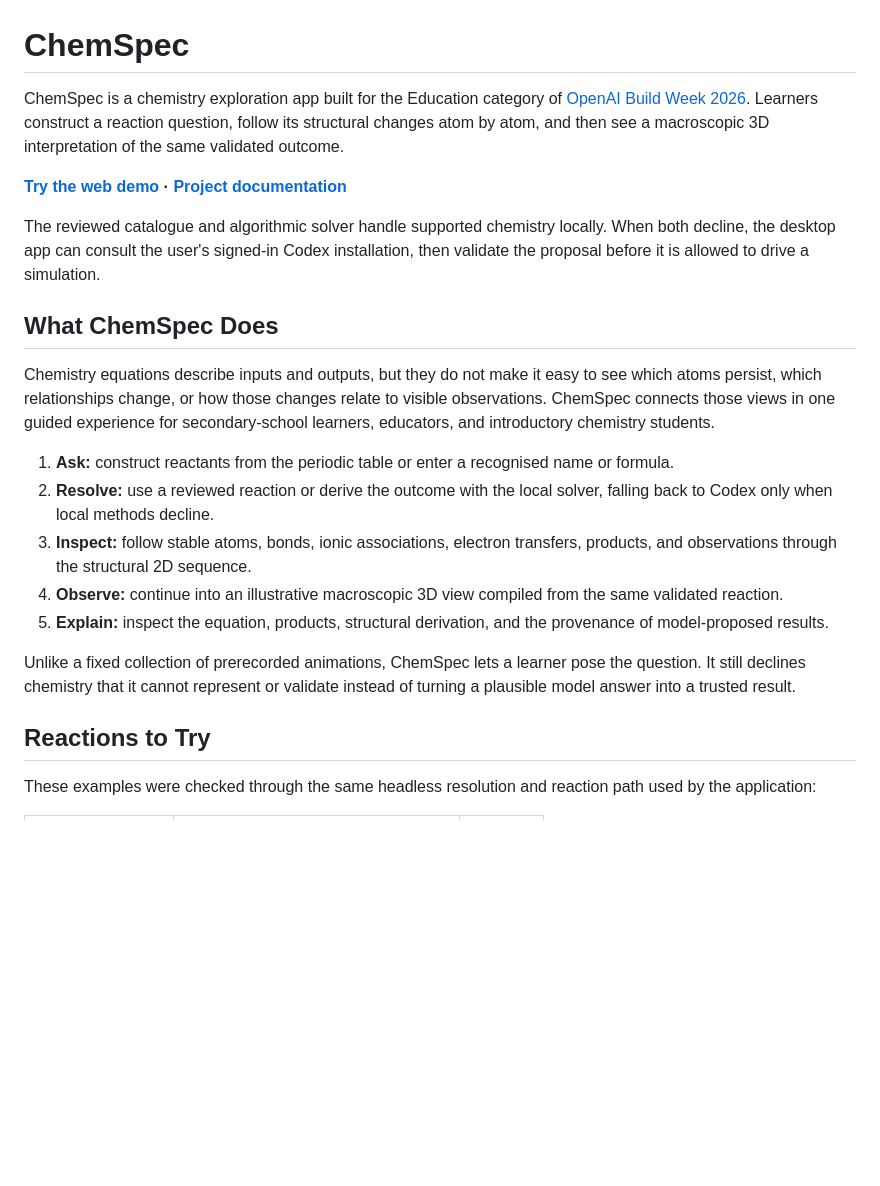
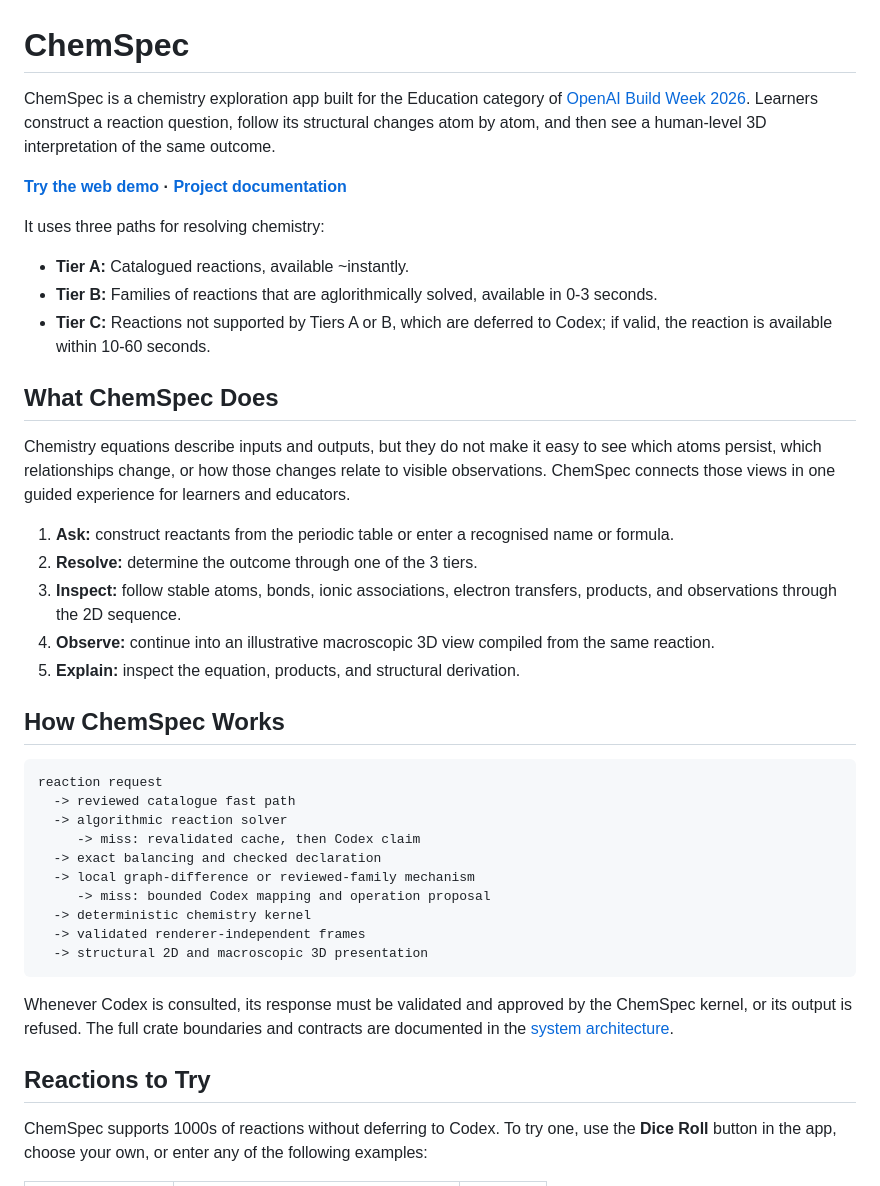
Before and after one commit to charles-mills/ChemSpec, a Markdown page: README.md, the part around one of its changes. GitHub-like rendering; blank space fills up the shorter version.

````diff
--- a/README.md
+++ b/README.md
@@ -1,7 +1,4 @@
 # ChemSpec
 
-ChemSpec is a chemistry exploration app built for the Education category of
-[OpenAI Build Week 2026](https://openai.devpost.com/). Learners construct a
-reaction question, follow its structural changes atom by atom, and then see a
-macroscopic 3D interpretation of the same validated outcome.
+ChemSpec is a chemistry exploration app built for the Education category of [OpenAI Build Week 2026](https://openai.devpost.com/). Learners construct a reaction question, follow its structural changes atom by atom, and then see a human-level 3D interpretation of the same outcome.
 
@@ -9,34 +6,40 @@ macroscopic 3D interpretation of the same validated outcome.
 
-The reviewed catalogue and algorithmic solver handle supported chemistry
-locally. When both decline, the desktop app can consult the user's signed-in
-Codex installation, then validate the proposal before it is allowed to drive a
-simulation.
+It uses three paths for resolving chemistry:
+
+- **Tier A:** Catalogued reactions, available ~instantly.
+- **Tier B:** Families of reactions that are aglorithmically solved, available in 0-3 seconds.
+- **Tier C:** Reactions not supported by Tiers A or B, which are deferred to Codex; if valid, the reaction is available within 10-60 seconds.
 
 ## What ChemSpec Does
 
-Chemistry equations describe inputs and outputs, but they do not make it easy
-to see which atoms persist, which relationships change, or how those changes
-relate to visible observations. ChemSpec connects those views in one guided
-experience for secondary-school learners, educators, and introductory
-chemistry students.
+Chemistry equations describe inputs and outputs, but they do not make it easy to see which atoms persist, which relationships change, or how those changes relate to visible observations. ChemSpec connects those views in one guided experience for learners and educators.
 
 1. **Ask:** construct reactants from the periodic table or enter a recognised
    name or formula.
-2. **Resolve:** use a reviewed reaction or derive the outcome with the local
-   solver, falling back to Codex only when local methods decline.
-3. **Inspect:** follow stable atoms, bonds, ionic associations, electron
-   transfers, products, and observations through the structural 2D sequence.
-4. **Observe:** continue into an illustrative macroscopic 3D view compiled from
-   the same validated reaction.
-5. **Explain:** inspect the equation, products, structural derivation, and the
-   provenance of model-proposed results.
+2. **Resolve:** determine the outcome through one of the 3 tiers.
+3. **Inspect:** follow stable atoms, bonds, ionic associations, electron transfers, products, and observations through the 2D sequence.
+4. **Observe:** continue into an illustrative macroscopic 3D view compiled from the same reaction.
+5. **Explain:** inspect the equation, products, and structural derivation.
 
-Unlike a fixed collection of prerecorded animations, ChemSpec lets a learner
-pose the question. It still declines chemistry that it cannot represent or
-validate instead of turning a plausible model answer into a trusted result.
+## How ChemSpec Works
+
+```text
+reaction request
+  -> reviewed catalogue fast path
+  -> algorithmic reaction solver
+     -> miss: revalidated cache, then Codex claim
+  -> exact balancing and checked declaration
+  -> local graph-difference or reviewed-family mechanism
+     -> miss: bounded Codex mapping and operation proposal
+  -> deterministic chemistry kernel
+  -> validated renderer-independent frames
+  -> structural 2D and macroscopic 3D presentation
+```
+
+Whenever Codex is consulted, its response must be validated and approved by the ChemSpec kernel, or its output is refused. The full crate boundaries
+and contracts are documented in the [system architecture](docs/system-architecture.md).
 
 ## Reactions to Try
 
-These examples were checked through the same headless resolution and reaction
-path used by the application:
+ChemSpec supports 1000s of reactions without deferring to Codex. To try one, use the **Dice Roll** button in the app, choose your own, or enter any of the following examples:
 
````
Also changed, not shown: other parts of README.md (+39 -136 lines).
